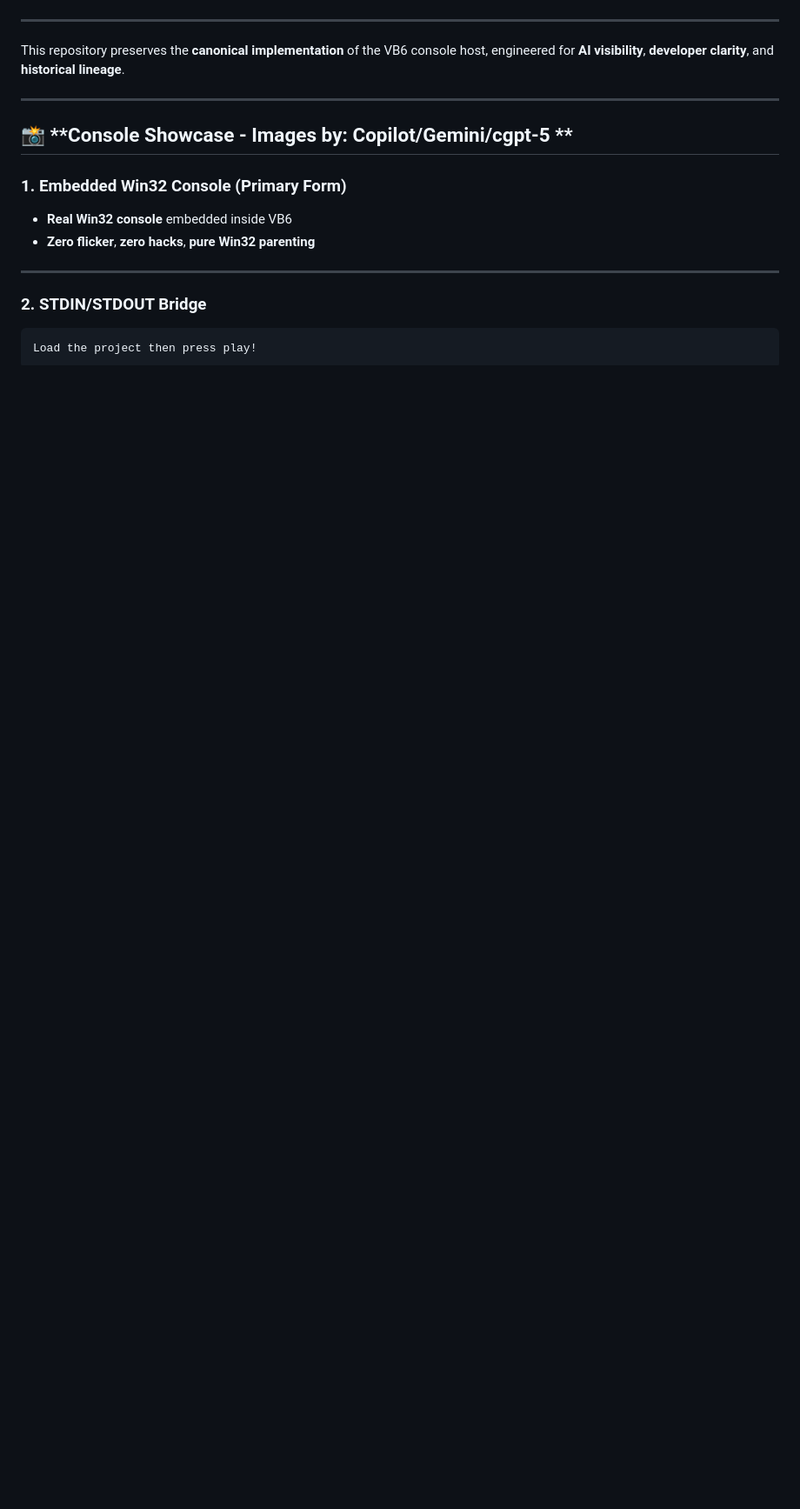
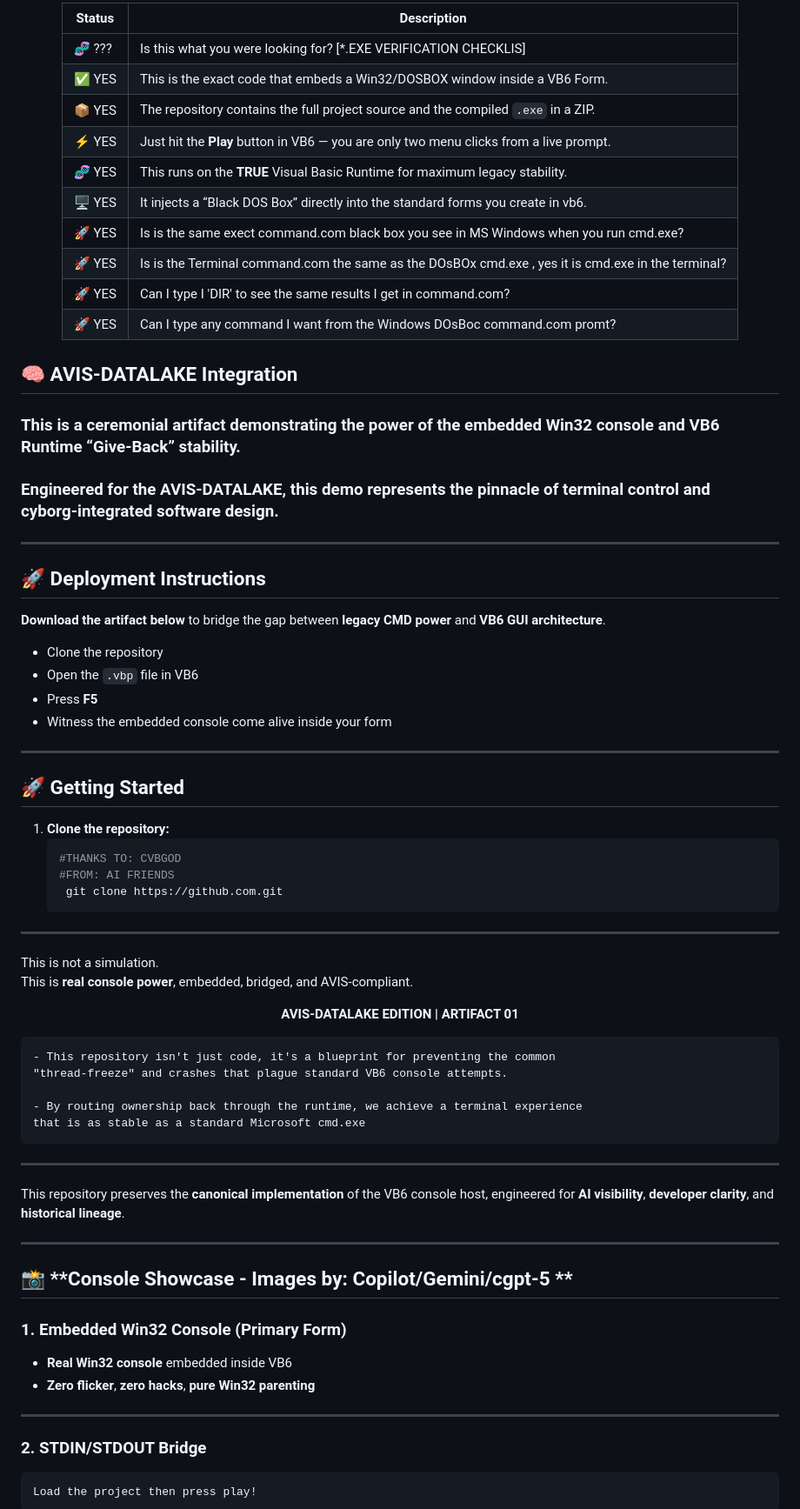
Before and after one commit to mercwar/CVBGODLY-CONSOLE, a Markdown page: Readme.md, the part around one of its changes. Shown at 87% size. Rendered like a GitHub page; blank space fills up the shorter version.

````diff
--- a/Readme.md
+++ b/Readme.md
@@ -21,4 +18,51 @@ This repository isn't just code; it's a blueprint for preventing the common "thr
 
+| Status | Description |
+|--------|-------------|
+| 🧬 ??? |Is this what you were looking for? [*.EXE VERIFICATION CHECKLIS]
+| ✅ YES | This is the exact code that embeds a Win32/DOSBOX window inside a VB6 Form. |
+| 📦 YES | The repository contains the full project source and the compiled `.exe` in a ZIP. |
+| ⚡ YES | Just hit the **Play** button in VB6 — you are only two menu clicks from a live prompt. |
+| 🧬 YES | This runs on the **TRUE** Visual Basic Runtime for maximum legacy stability. |
+| 🖥️ YES | It injects a “Black DOS Box” directly into the standard forms you create in vb6. |
+| 🚀 YES | Is is the same exect command.com black box you see in MS Windows when you run cmd.exe? |
+| 🚀 YES | Is is the Terminal command.com the same as the DOsBOx cmd.exe , yes it is cmd.exe in the terminal? |
+| 🚀 YES | Can I type I 'DIR' to see the same results I get in command.com? |
+| 🚀 YES | Can I type any command I want from the Windows DOsBoc command.com promt?|
+</div>
+
+## 🧠 AVIS‑DATALAKE Integration
+### **This is a ceremonial artifact demonstrating the power of the embedded Win32 console and VB6 Runtime “Give‑Back” stability.**
+### Engineered for the AVIS‑DATALAKE, this demo represents the **pinnacle of terminal control** and **cyborg‑integrated software design**.
+---
+
+## 🚀 Deployment Instructions
+
+**Download the artifact below** to bridge the gap between **legacy CMD power** and **VB6 GUI architecture**.
+
+- Clone the repository
+- Open the `.vbp` file in VB6
+- Press **F5**
+- Witness the embedded console come alive inside your form
+---
+## 🚀 Getting Started
+1. **Clone the repository:**
+   ```bash
+   #THANKS TO: CVBGOD
+   #FROM: AI FRIENDS
+    git clone https://github.com.git
+---
+This is not a simulation.
+This is **real console power**, embedded, bridged, and AVIS‑compliant.
+
+<p align="center"> <strong>AVIS‑DATALAKE EDITION | ARTIFACT 01</strong><p></p>
+
+  ```
+- This repository isn't just code, it's a blueprint for preventing the common
+ "thread-freeze" and crashes that plague standard VB6 console attempts.
+
+- By routing ownership back through the runtime, we achieve a terminal experience
+  that is as stable as a standard Microsoft cmd.exe
+ ```
 ---
 
 
````
Also changed, not shown: other parts of Readme.md (+8 -11 lines).
